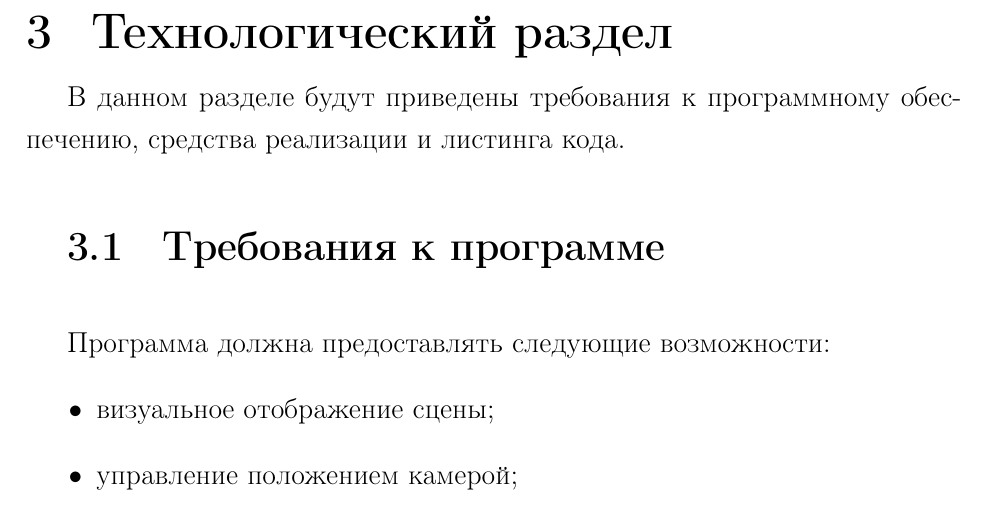
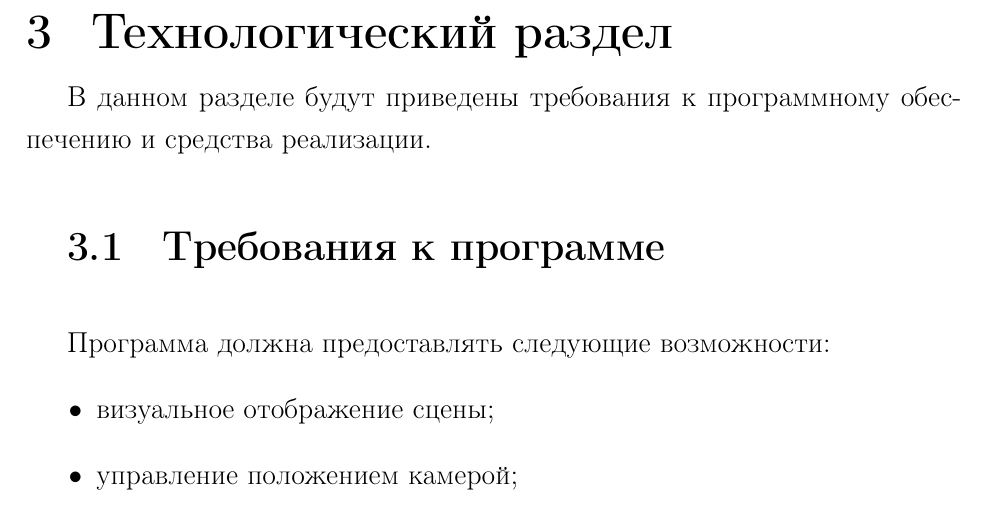
Before and after one commit to xanderkov/ics7-cg-cw, a LaTeX document (docs/rpz/main.tex, which reads docs/rpz/03-implement.tex): part of page 25 of 37, cut so that both start at the same text. Compiled offline with pdfLaTeX.

```diff
--- a/docs/rpz/03-implement.tex
+++ b/docs/rpz/03-implement.tex
@@ -1,6 +1,6 @@
 \chapter{Технологический раздел}
 
-В данном разделе будут приведены требования к программному обеспечению, средства реализации и листинга кода.
+В данном разделе будут приведены требования к программному обеспечению и средства реализации.
 
 
 \section{Требования к программе}
```
Also changed, not shown: docs/rpz/main.pdf.
